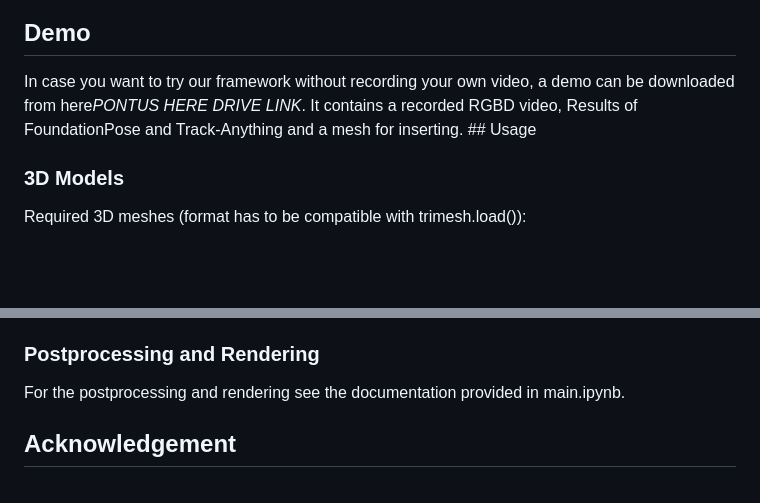
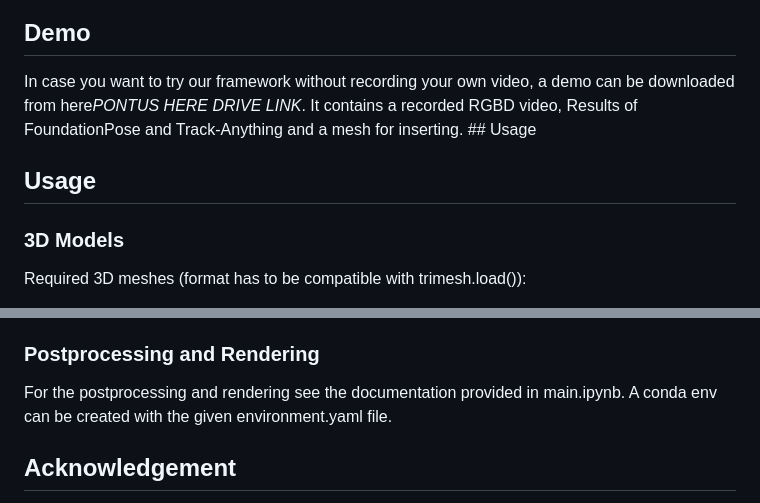
Before and after one commit to TheGreatestEvers/afm-video-editing, a Markdown page: README.md, 2 parts joined by grey strips. GitHub-like rendering; blank space fills up the shorter version.

```diff
--- a/README.md
+++ b/README.md
@@ -28,6 +28,8 @@ Here a few edited videos and the corresponding original videos are depicted (mig
 
 In case you want to try our framework without recording your own video, a demo can be downloaded from here*PONTUS HERE DRIVE LINK*. It contains a recorded RGBD video, Results of FoundationPose and Track-Anything and a mesh for inserting. ## Usage
 
+## Usage
+
 ### 3D Models
 Required 3D meshes (format has to be compatible with trimesh.load()):
 * Textured 3D mesh of object that will be tracked in the video
@@ -57,7 +59,7 @@ Use the FoundationPose run_demo.py script with debugmode=2 to track the object.
 Set up Track-Anything as described [here](https://github.com/gaomingqi/Track-Anything) and get familiar with the tutorial. Upload the video in .mp4 format (to convert from single .png frames to .mp4 the provided pngs_to_mp4.py can be used). Create a mesk for the occluding object (e.g. the hand) and track it in every frame. Afterwards safe the mask folder from results.
 
 ### Postprocessing and Rendering
-For the postprocessing and rendering see the documentation provided in main.ipynb.
+For the postprocessing and rendering see the documentation provided in main.ipynb. A conda env can be created with the given environment.yaml file.
 
 ## Acknowledgement
 We would like to thank the authors of FoundationPose and Track-Anything. Also special thanks goes out to our supervisor Tarun Yenamandra.
```
